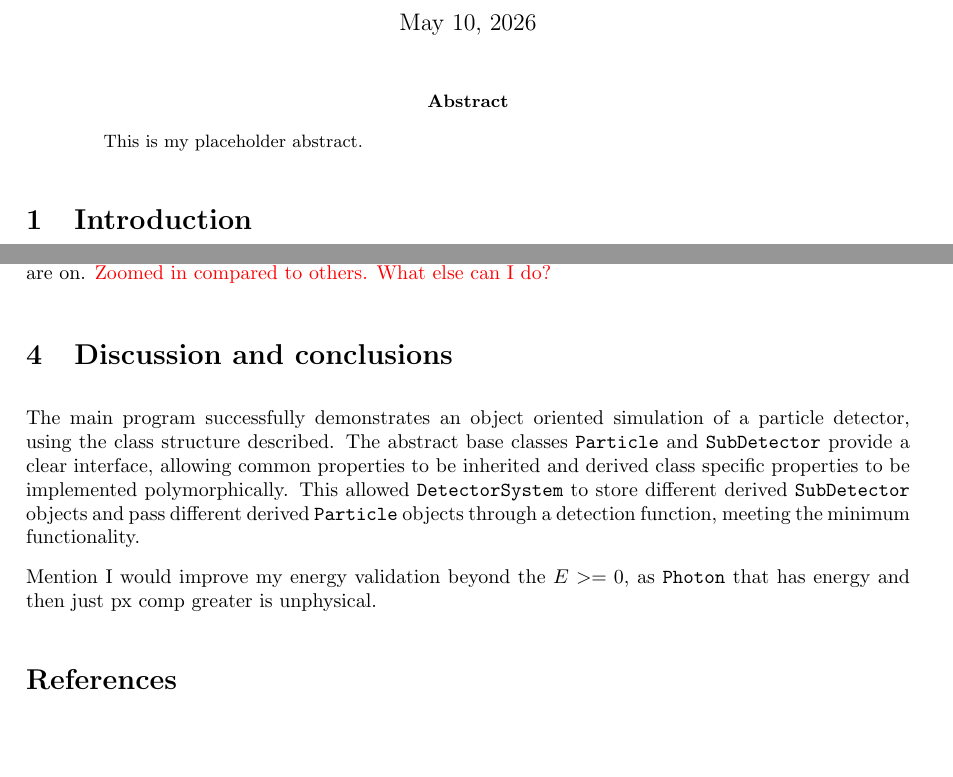
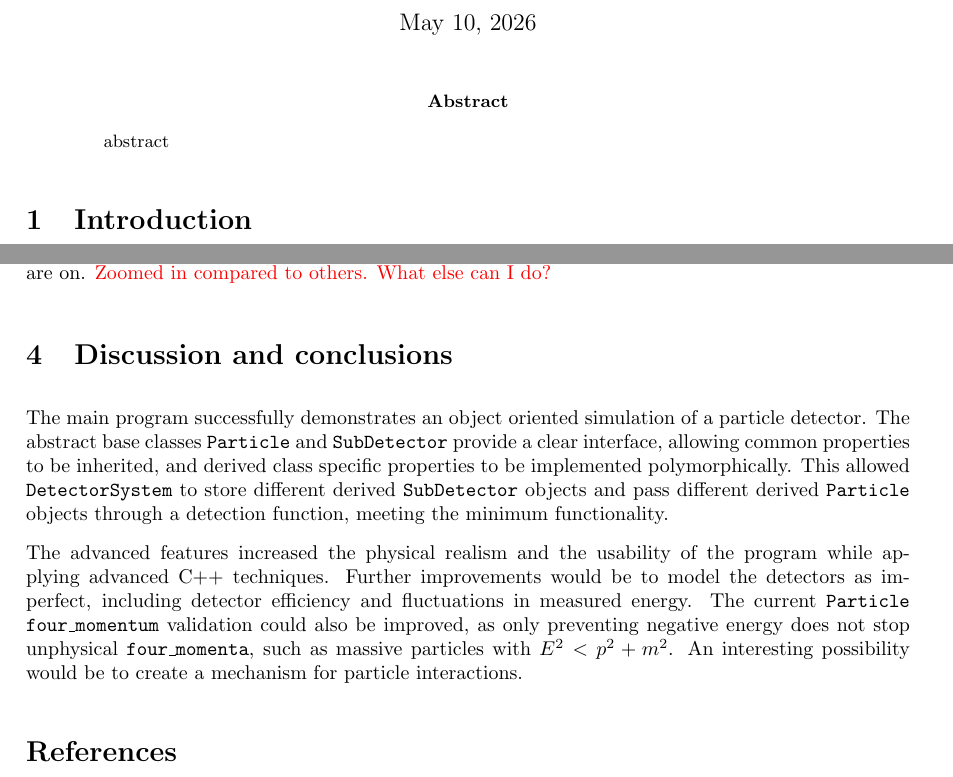
Before and after one commit to UofM-PHYS30762/project-3-a-particle-detector-JungleMan796, a LaTeX paper (project_particle_detector.tex): two parts of pages 1 and 13 of 13, joined at a grey line, cut so that both start at the same text, the shorter picture padded with empty space. Compiled offline with pdfLaTeX.

Commit message:
Discussion and conclusions

```diff
--- a/project_particle_detector.tex
+++ b/project_particle_detector.tex
@@ -54,7 +54,7 @@
 \maketitle
 
 \begin{abstract}
-    This is my placeholder abstract.
+    abstract
 \end{abstract}
 
 \section{Introduction}
@@ -568,13 +568,14 @@ Similar can be done for \texttt{DSMessages}.
 
 \section{Discussion and conclusions}
 
-The main program successfully demonstrates an object oriented simulation of a particle detector, using the class structure described.
-The abstract base classes \texttt{Particle} and \texttt{SubDetector} provide a clear interface, allowing common properties to be inherited and derived class specific properties to be implemented polymorphically.
+The main program successfully demonstrates an object oriented simulation of a particle detector.
+The abstract base classes \texttt{Particle} and \texttt{SubDetector} provide a clear interface, allowing common properties to be inherited, and derived class specific properties to be implemented polymorphically.
 This allowed \texttt{DetectorSystem} to store different derived \texttt{SubDetector} objects and pass different derived \texttt{Particle} objects through a detection function, meeting the minimum functionality.
 
-
-
-Mention I would improve my energy validation beyond the $E >=0$, as \texttt{Photon} that has energy and then just px comp greater is unphysical.
+The advanced features increased the physical realism and the usability of the program while applying advanced C++ techniques.
+Further improvements would be to model the detectors as imperfect, including detector efficiency and fluctuations in measured energy.
+The current \texttt{Particle} \texttt{four\_momentum} validation could also be improved, as only preventing negative energy does not stop unphysical \texttt{four\_momenta}, such as massive particles with $E^2 < p^2 +m^2$.
+An interesting possibility would be to create a mechanism for particle interactions.
 
 \printbibliography
 
```
